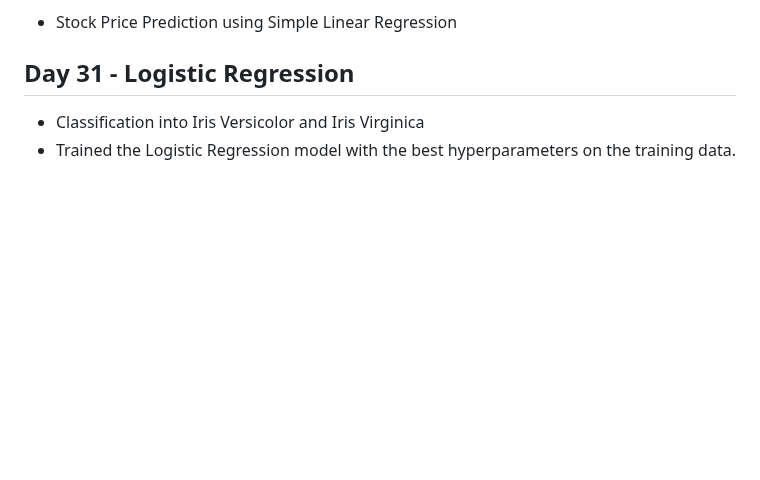
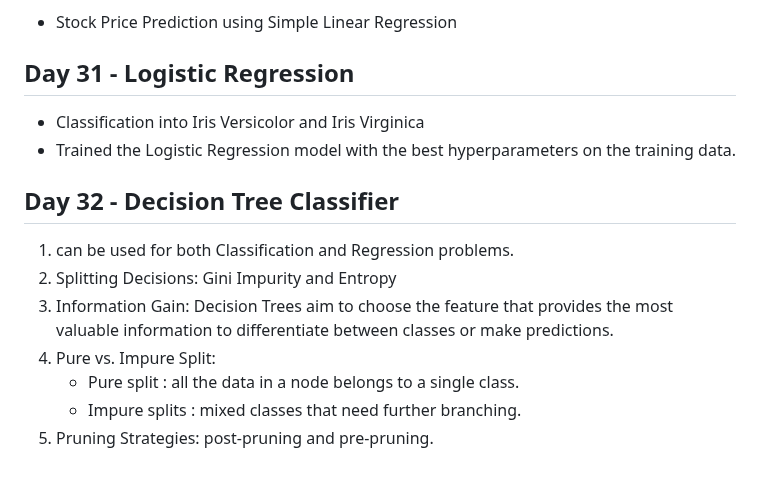
Before and after one commit to GarimaPaudel/100-Days-of-Data-Science, a Markdown page: README.md, the part around the change. Rendered like a GitHub page; blank space fills up the shorter version.

```diff
--- a/README.md
+++ b/README.md
@@ -280,3 +280,12 @@ Formula: P(A ∪ B) = P(A) + P(B) - P(A and B)
 ## Day 31 - Logistic Regression
  - Classification into Iris Versicolor and Iris Virginica
  - Trained the Logistic Regression model with the best hyperparameters on the training data.
+
+## Day 32 - Decision Tree Classifier
+  1. can be used for both Classification and Regression problems.
+  2. Splitting Decisions:  Gini Impurity and Entropy
+  3. Information Gain: Decision Trees aim to choose the feature that provides the most valuable information to differentiate between classes or make predictions.
+  4. Pure vs. Impure Split:
+      - Pure split : all the data in a node belongs to a single class.
+      - Impure splits : mixed classes that need further branching.
+  5. Pruning Strategies: post-pruning and pre-pruning.
```
